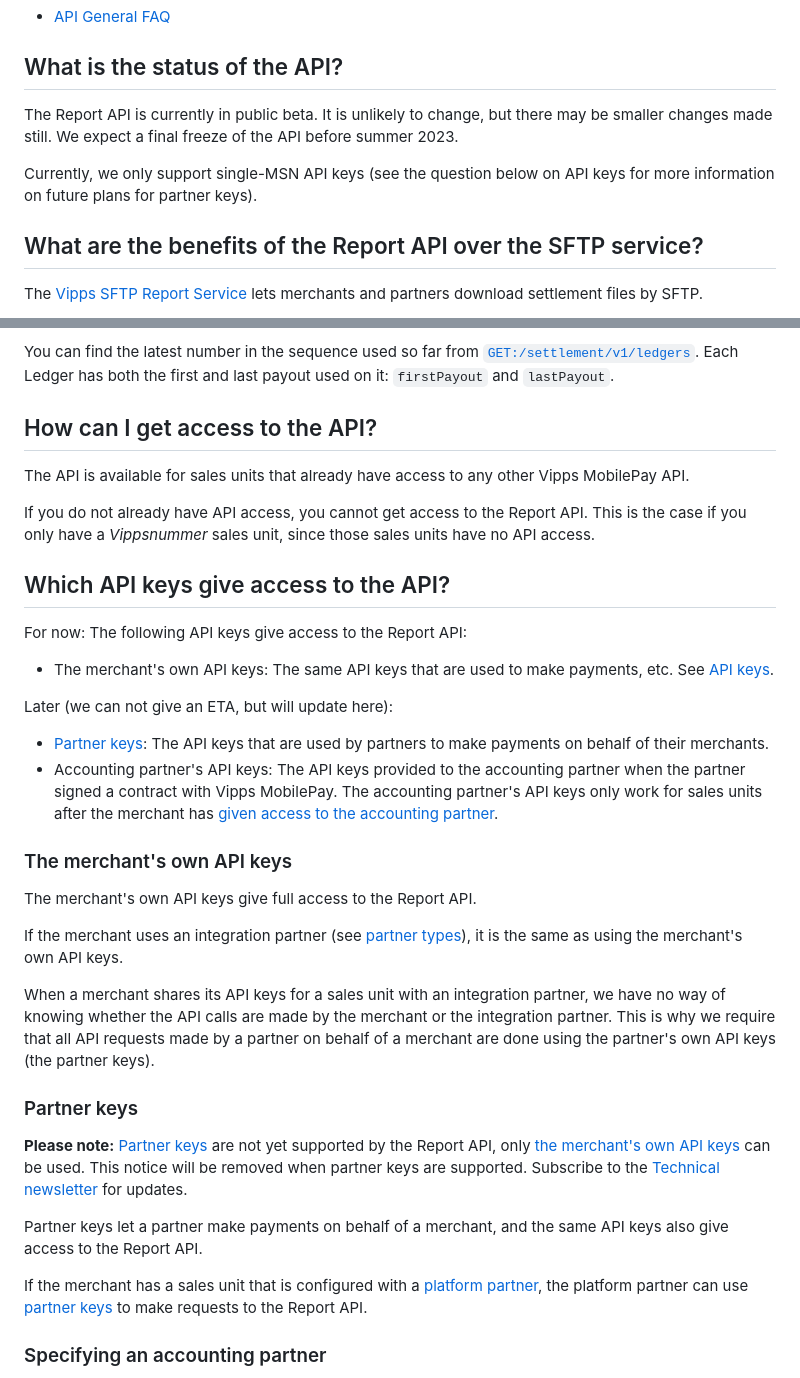
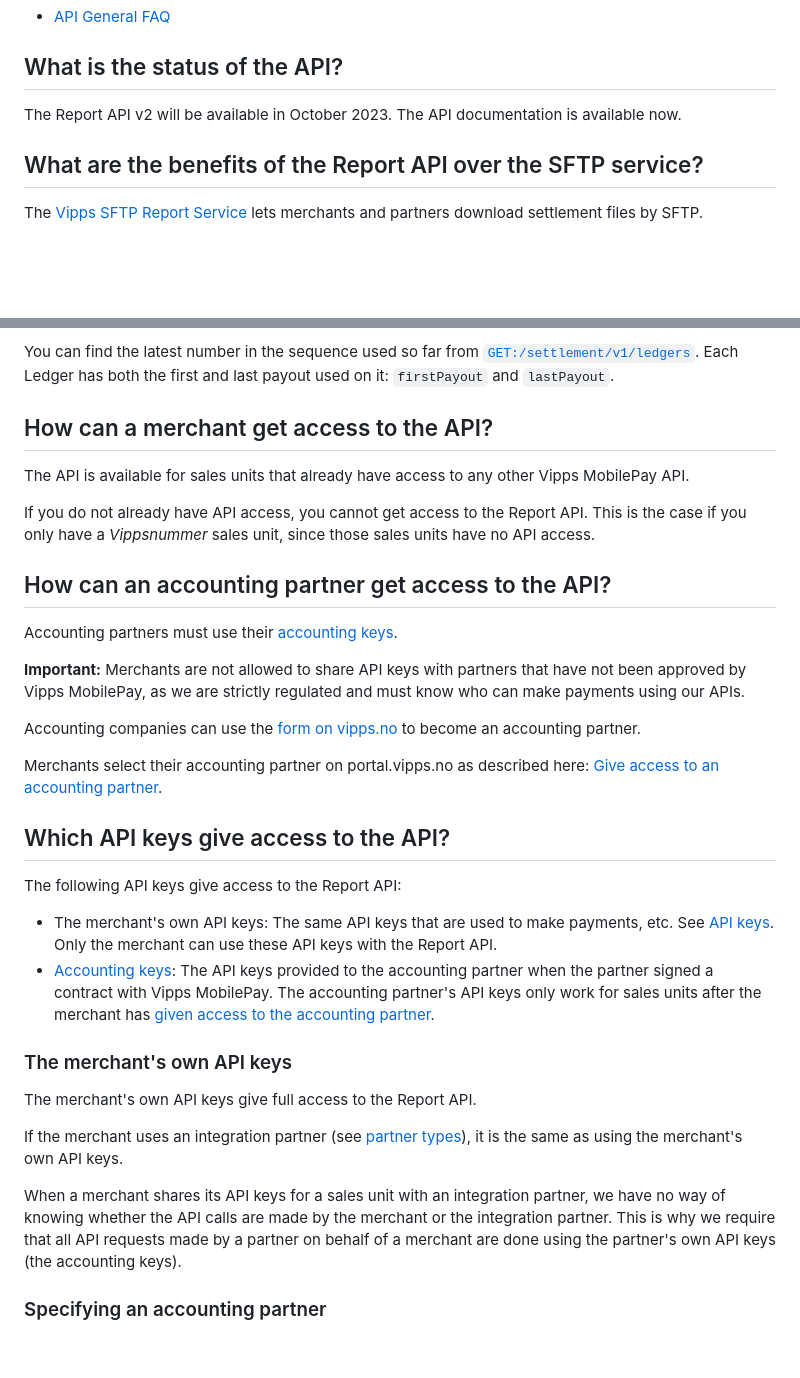
Before and after one commit to vippsas/vipps-report-api, a Markdown page: vipps-report-api-faq.md, 2 parts joined by grey strips. Drawn GitHub-style; blank space fills up the shorter version.

Commit message:
FAQ: API keys clarification

```diff
--- a/vipps-report-api-faq.md
+++ b/vipps-report-api-faq.md
@@ -20,13 +20,8 @@ For more common questions, see:
 
 ## What is the status of the API?
 
-The Report API is currently in public beta.
-It is unlikely to change, but
-there may be smaller changes made still. We expect a final freeze of the
-API before summer 2023.
-
-Currently, we only support single-MSN API keys (see the question below
-on API keys for more information on future plans for partner keys).
+The Report API v2 will be available in October 2023.
+The API documentation is available now.
 
 ## What are the benefits of the Report API over the SFTP service?
 
@@ -158,7 +153,7 @@ You can find the latest number in the sequence used so far from
 Each Ledger has both the first and last payout used on it:
 `firstPayout` and `lastPayout`.
 
-## How can I get access to the API?
+## How can a merchant get access to the API?
 
 The API is available for sales units that already have access to any other Vipps MobilePay API.
 
@@ -166,18 +161,30 @@ If you do not already have API access, you cannot get access to the Report API.
 This is the case if you only have a *Vippsnummer* sales unit, since those
 sales units have no API access.
 
+## How can an accounting partner get access to the API?
+
+Accounting partners must use their
+[accounting keys](https://developer.vippsmobilepay.com/docs/partner/partner-keys/#types-of-partner-keys).
+
+**Important:** Merchants are not allowed to share API keys with partners that have not been approved by
+Vipps MobilePay, as we are strictly regulated and must know who can make payments using our APIs.
+
+Accounting companies can use the
+[form on vipps.no](https://www.vipps.no/developer/become-a-partner/)
+to become an accounting partner.
+
+Merchants select their accounting partner on portal.vipps.no as described here:
+[Give access to an accounting partner](https://developer.vippsmobilepay.com/docs/APIs/report-api/api-guide/overview/#give-access-to-an-accounting-partner).
+
 ## Which API keys give access to the API?
 
-For now: The following API keys give access to the Report API:
+The following API keys give access to the Report API:
 
 * The merchant's own API keys: The same API keys that are used to make payments, etc. See
   [API keys](https://developer.vippsmobilepay.com/docs/common-topics/api-keys).
-
-Later (we can not give an ETA, but will update here):
-
-* [Partner keys](https://developer.vippsmobilepay.com/docs/partner/partner-keys):
-  The API keys that are used by partners to make payments on behalf of their merchants.
-* Accounting partner's API keys: The API keys provided to the accounting partner
+  Only the merchant can use these API keys with the Report API.
+* [Accounting keys](https://developer.vippsmobilepay.com/docs/partner/partner-keys):
+  The API keys provided to the accounting partner
   when the partner signed a contract with Vipps MobilePay. The accounting partner's
   API keys only work for sales units after the merchant has
   [given access to the accounting partner](./api-guide/overview.md#give-access-to-an-accounting-partner).
@@ -194,28 +201,7 @@ When a merchant shares its API keys for a sales unit with an integration partner
 we have no way of knowing whether the API calls are made by the merchant or
 the integration partner.
 This is why we require that all API requests made by a partner on behalf of a
-merchant are done using the partner's own API keys (the partner keys).
-
-### Partner keys
-
-**Please note:**
-[Partner keys](https://developer.vippsmobilepay.com/docs/partner/partner-keys)
-are not yet supported by the Report API,
-only [the merchant's own API keys](#the-merchants-own-api-keys)
-can be used.
-This notice will be removed when partner keys are supported.
-Subscribe to the
-[Technical newsletter](https://developer.vippsmobilepay.com/docs/newsletters)
-for updates.
-
-Partner keys let a partner make payments on behalf of a merchant, and the same API keys
-also give access to the Report API.
-
-If the merchant has a sales unit that is configured with a
-[platform partner](https://developer.vippsmobilepay.com/docs/partner#partner-types),
-the platform partner can use
-[partner keys](https://developer.vippsmobilepay.com/docs/partner/partner-keys)
-to make requests to the Report API.
+merchant are done using the partner's own API keys (the accounting keys).
 
 ### Specifying an accounting partner
 
```
